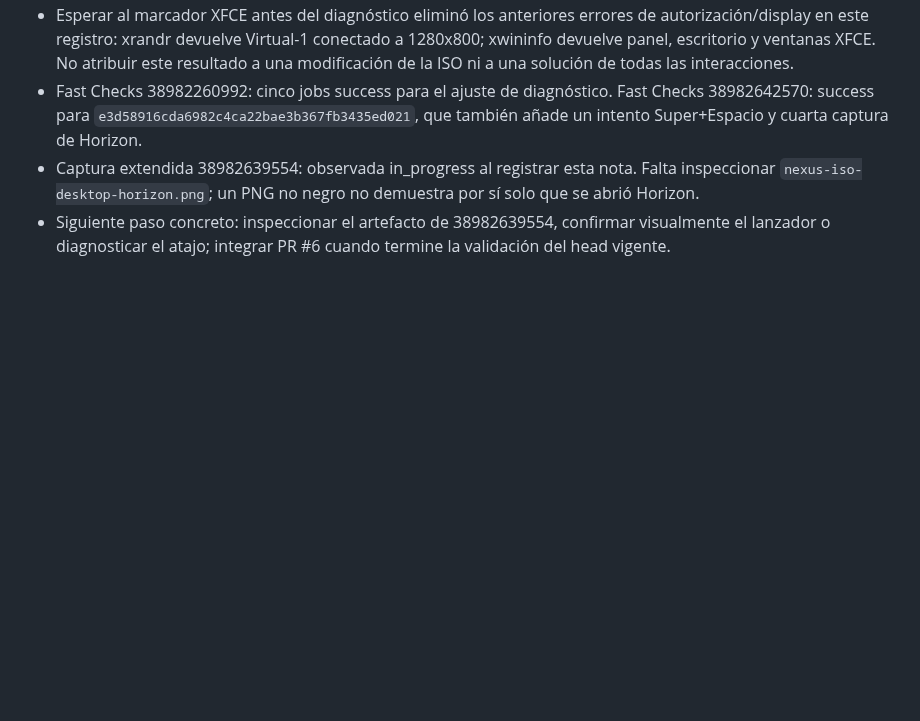
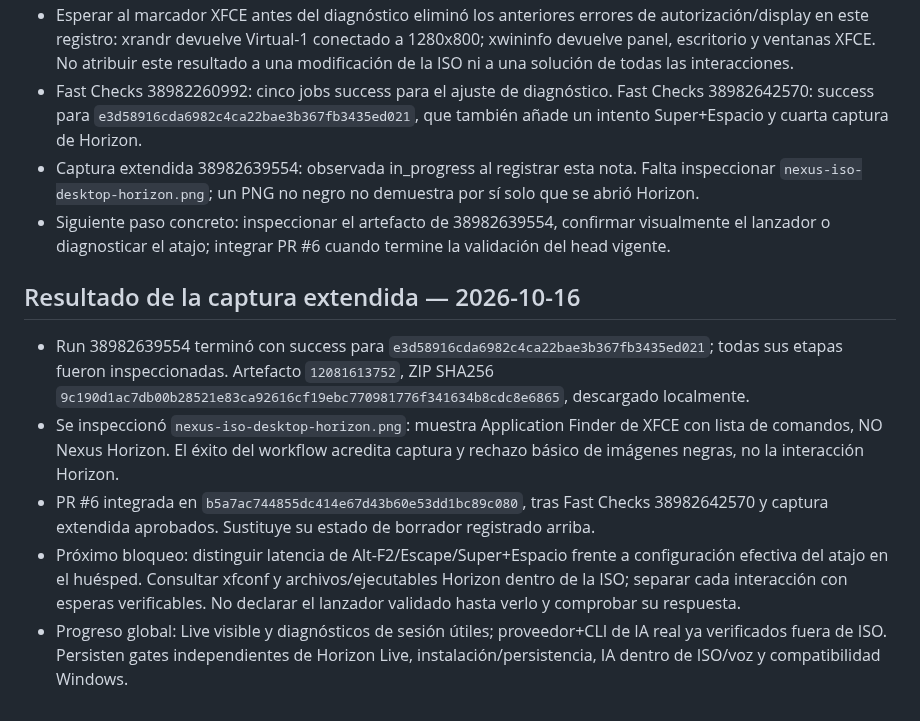
Before and after one commit to CmdOS-system/Nexus-os, a Markdown page: docs/PROJECT-CONTINUITY.md, the part around the change. Rendered like a GitHub page; blank space fills up the shorter version.

Commit message:
docs: record merged VM probes and actual Horizon shortcut blocker

```diff
--- a/docs/PROJECT-CONTINUITY.md
+++ b/docs/PROJECT-CONTINUITY.md
@@ -128,3 +128,12 @@ Estado: arranque Live, sesión y salida visual básica comprobados; diseño Hori
 - Fast Checks 38982260992: cinco jobs success para el ajuste de diagnóstico. Fast Checks 38982642570: success para `e3d58916cda6982c4ca22bae3b367fb3435ed021`, que también añade un intento Super+Espacio y cuarta captura de Horizon.
 - Captura extendida 38982639554: observada in_progress al registrar esta nota. Falta inspeccionar `nexus-iso-desktop-horizon.png`; un PNG no negro no demuestra por sí solo que se abrió Horizon.
 - Siguiente paso concreto: inspeccionar el artefacto de 38982639554, confirmar visualmente el lanzador o diagnosticar el atajo; integrar PR #6 cuando termine la validación del head vigente.
+
+
+## Resultado de la captura extendida — 2026-10-16
+
+- Run 38982639554 terminó con success para `e3d58916cda6982c4ca22bae3b367fb3435ed021`; todas sus etapas fueron inspeccionadas. Artefacto `12081613752`, ZIP SHA256 `9c190d1ac7db00b28521e83ca92616cf19ebc770981776f341634b8cdc8e6865`, descargado localmente.
+- Se inspeccionó `nexus-iso-desktop-horizon.png`: muestra Application Finder de XFCE con lista de comandos, NO Nexus Horizon. El éxito del workflow acredita captura y rechazo básico de imágenes negras, no la interacción Horizon.
+- PR #6 integrada en `b5a7ac744855dc414e67d43b60e53dd1bc89c080`, tras Fast Checks 38982642570 y captura extendida aprobados. Sustituye su estado de borrador registrado arriba.
+- Próximo bloqueo: distinguir latencia de Alt-F2/Escape/Super+Espacio frente a configuración efectiva del atajo en el huésped. Consultar xfconf y archivos/ejecutables Horizon dentro de la ISO; separar cada interacción con esperas verificables. No declarar el lanzador validado hasta verlo y comprobar su respuesta.
+- Progreso global: Live visible y diagnósticos de sesión útiles; proveedor+CLI de IA real ya verificados fuera de ISO. Persisten gates independientes de Horizon Live, instalación/persistencia, IA dentro de ISO/voz y compatibilidad Windows.
```
